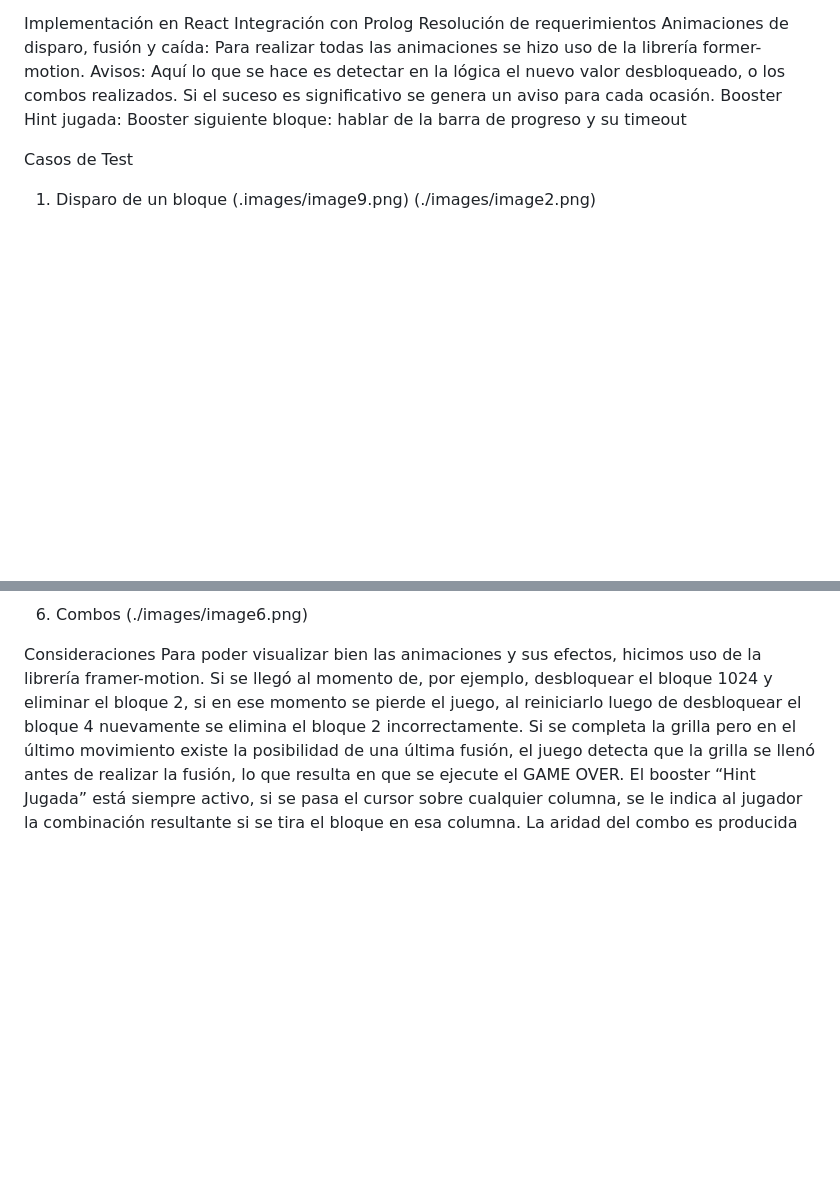
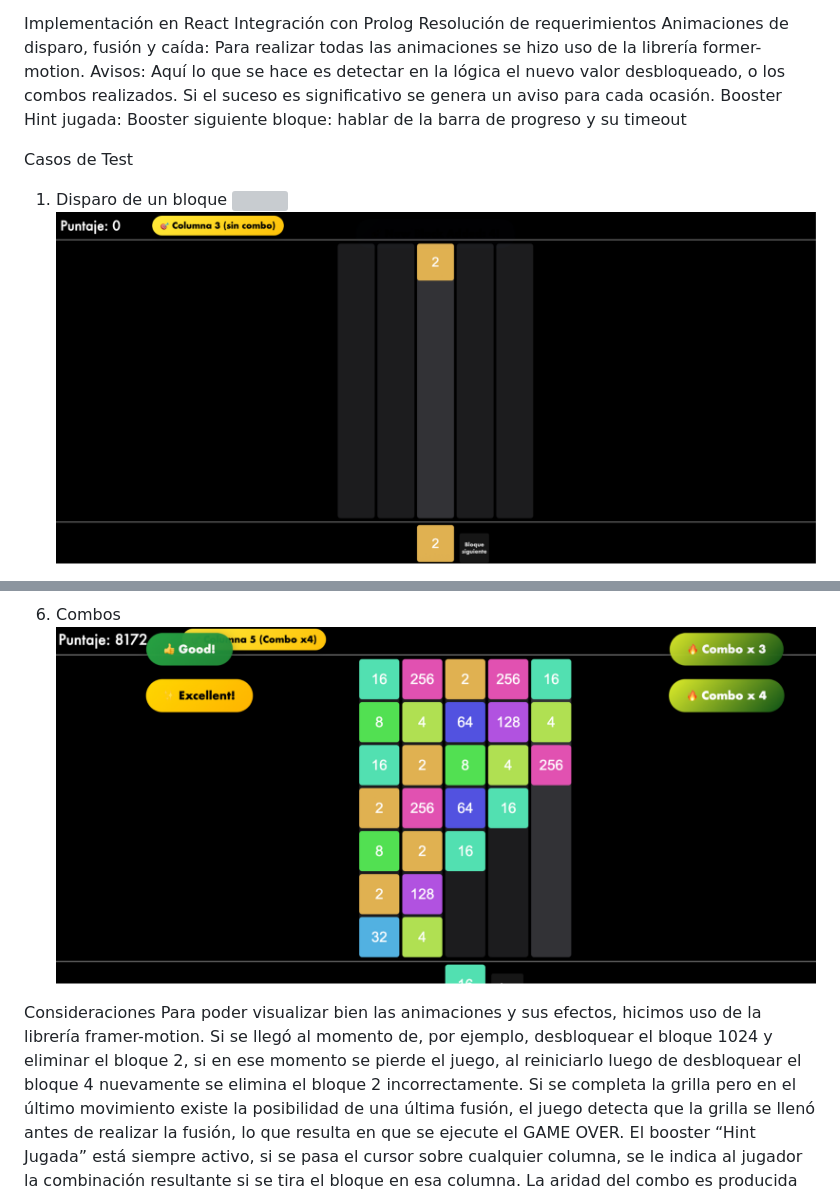
Before and after one commit to juansbassi5/Bubble, a Markdown page: INFORME.md, 2 parts joined by grey strips. GitHub-like rendering; blank space fills up the shorter version; grey boxes are pictures that could not be loaded.

```diff
--- a/INFORME.md
+++ b/INFORME.md
@@ -45,7 +45,7 @@ Booster siguiente bloque: hablar de la barra de progreso y su timeout
 
 Casos de Test
 1. Disparo de un bloque
-(.images/image9.png)
-(./images/image2.png)
+![](.images/image9.png)
+![](./images/image2.png)
 
 2. Fusión en Cadena
@@ -67,6 +67,6 @@ Casos de Test
 
 6. Combos
-(./images/image6.png)
+![](./images/image6.png)
 
 Consideraciones
 Para poder visualizar bien las animaciones y sus efectos, hicimos uso de la librería framer-motion.
```
Also changed, not shown: other parts of INFORME.md (+8 -8 lines).
